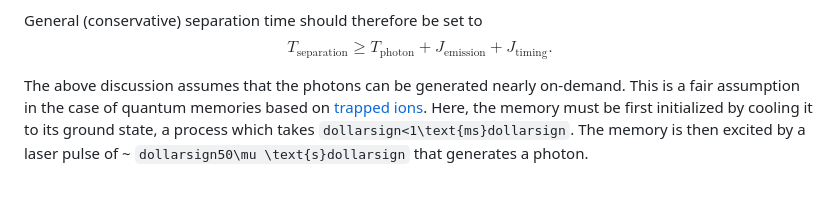
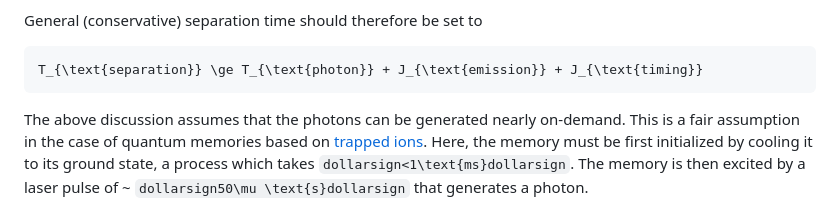
Before and after one commit to moonshot-nagayama-pj/draft-hajdusek-qirg-timing-physics, a Markdown page: draft-hajdusek-qirg-timing-physics.md, the part around one of its changes. GitHub-like rendering.

Commit message:
Attempt to fix more structural errors.

````diff
--- a/draft-hajdusek-qirg-timing-physics.md
+++ b/draft-hajdusek-qirg-timing-physics.md
@@ -530,7 +530,10 @@ The size of the separation time depends on the following:
 * **Detector timing jitter:** Generation of the electric signal following absorption of a photon varies in duration, leading to a variance in timing of the detection event. This may lead to the BSA mislabelling which photons were part of a successful measurement if their wavepackets are spaced too closely.
 
 General (conservative) separation time should therefore be set to
-$$T_{\text{separation}} \ge T_{\text{photon}} + J_{\text{emission}} + J_{\text{timing}}.$$
+
+```text
+T_{\text{separation}} \ge T_{\text{photon}} + J_{\text{emission}} + J_{\text{timing}}
+```
 
 The above discussion assumes that the photons can be generated nearly on-demand.
 This is a fair assumption in the case of quantum memories based on [trapped ions](https://ora.ox.ac.uk/objects/uuid:604c53b9-8df8-4e45-8103-10fd81eb3366).
````
Also changed, not shown: other parts of draft-hajdusek-qirg-timing-physics.md (+1 -1 lines).
